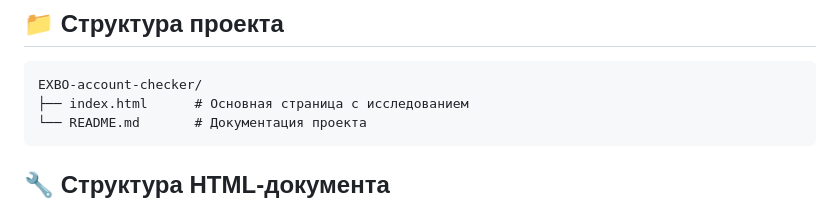
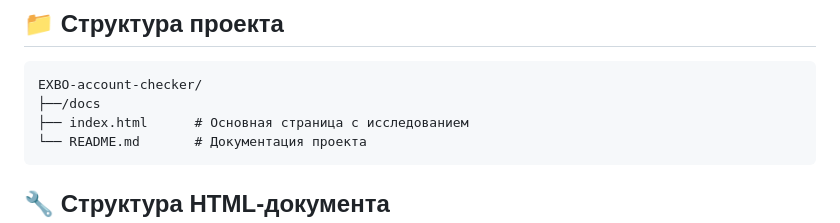
Before and after one commit to Art3mLapa/unofficial-stalcraft-auth, a Markdown page: README.md, the part around the change. GitHub-like rendering.

````diff
--- a/README.md
+++ b/README.md
@@ -34,6 +34,7 @@ xdg-open index.html
 
 ```
 EXBO-account-checker/
+├──/docs
 ├── index.html      # Основная страница с исследованием
 └── README.md       # Документация проекта
 ```
````
